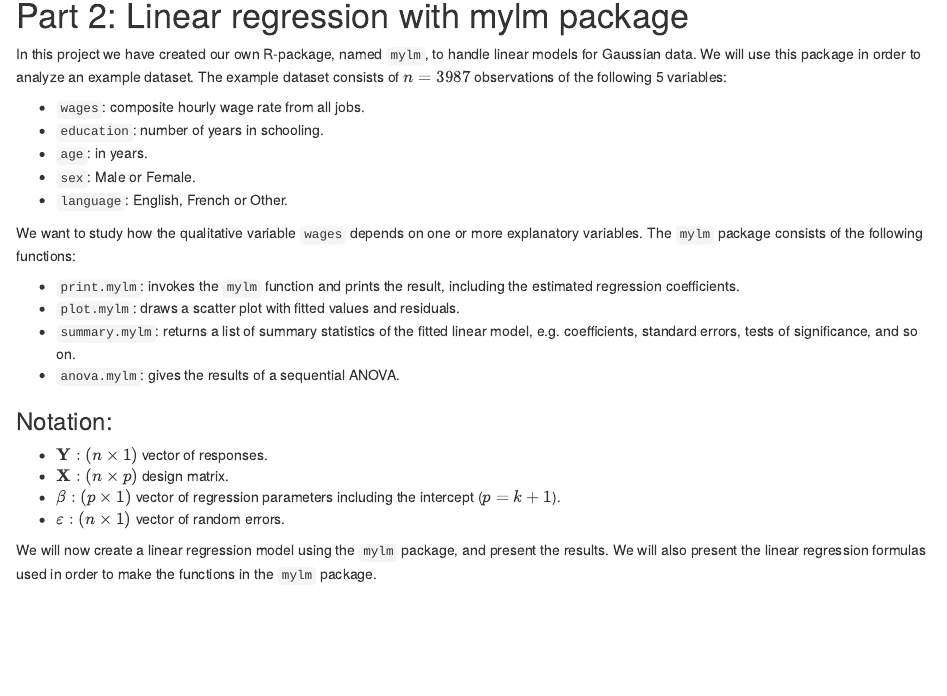
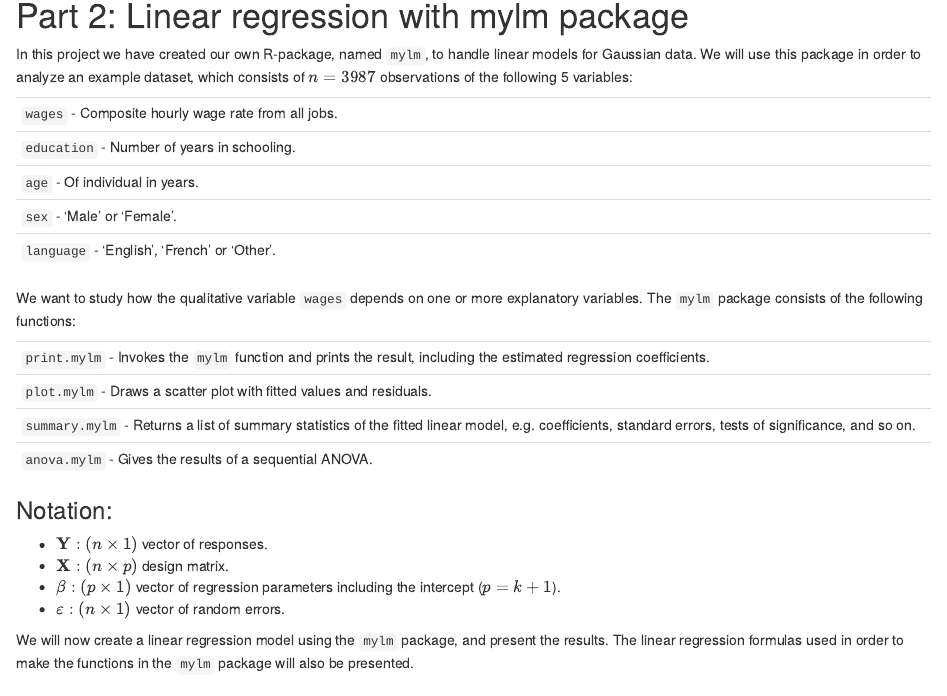
Before and after one commit to martems/TMA4315-Project1, an R Markdown document (Project1.Rmd): the page in a window 1100 px wide, from 640 px down. Rendered offline with R 4.5, knitr and Pandoc, with nearby package versions; drawn as R Markdown's standard HTML page in place of the format the file asks for; some code elsewhere in the file could not run offline.

Commit message:
Reword some beginning phrases

```diff
--- a/Project1.Rmd
+++ b/Project1.Rmd
@@ -46,21 +46,24 @@ If we want to perform MLR analysis, the following must hold true:
    4. Errors need to be normally distributed, i.e. $\varepsilon \sim N_n(0, \sigma^2 I)$.
 
 # Part 2: Linear regression with mylm package
-In this project we have created our own R-package, named `mylm`, to handle linear models for Gaussian data. We will use this package in order to analyze an example dataset.
-The example dataset consists of $n = 3987$ observations of the following 5 variables:
+In this project we have created our own R-package, named `mylm`, to handle linear models for Gaussian data. We will use this package in order to analyze an example dataset, which consists of $n = 3987$ observations of the following 5 variables:
 
-* `wages`: composite hourly wage rate from all jobs.
-* `education`: number of years in schooling.
-* `age`: in years.
-* `sex`: Male or Female.
-* `language`: English, French or Other.
+-----------------------------------------------------
+`wages` - Composite hourly wage rate from all jobs.
+`education` - Number of years in schooling.
+`age` - Of individual in years.
+`sex` -  'Male' or 'Female'.
+`language` - 'English', 'French' or 'Other'.
+-----------------------------------------------------
 
 We want to study how the qualitative variable `wages` depends on one or more explanatory variables. The `mylm` package consists of the following functions:
 
-* `print.mylm`: invokes the `mylm` function and prints the result, including the estimated regression coefficients.
-* `plot.mylm`: draws a scatter plot with fitted values and residuals.
-* `summary.mylm`: returns a list of summary statistics of the fitted linear model, e.g. coefficients, standard errors, tests of significance, and so on.
-* `anova.mylm`: gives the results of a sequential ANOVA.
+-------------------------------------------------------------------------------------------------------------------------------------------------------
+`print.mylm` - Invokes the `mylm` function and prints the result, including the estimated regression coefficients.
+`plot.mylm` - Draws a scatter plot with fitted values and residuals.
+`summary.mylm` - Returns a list of summary statistics of the fitted linear model, e.g. coefficients, standard errors, tests of significance, and so on.
+`anova.mylm` - Gives the results of a sequential ANOVA.
+-------------------------------------------------------------------------------------------------------------------------------------------------------
 
 
 ### Notation:
@@ -70,7 +73,7 @@ We want to study how the qualitative variable `wages` depends on one or more exp
 * ${\bf \beta}: (p \times 1)$ vector of regression parameters including the intercept ($p = k + 1$).
 * ${\bf \varepsilon}: (n \times 1)$ vector of random errors.
 
-We will now create a linear regression model using the `mylm` package, and present the results. We will also present the linear regression formulas used in order to make the functions in the `mylm` package.
+We will now create a linear regression model using the `mylm` package, and present the results. The linear regression formulas used in order to make the functions in the `mylm` package will also be presented.
 
 ## a)
 
```
Also changed, not shown: Project1.html, Project1.Rmd (4 more changed lines).
